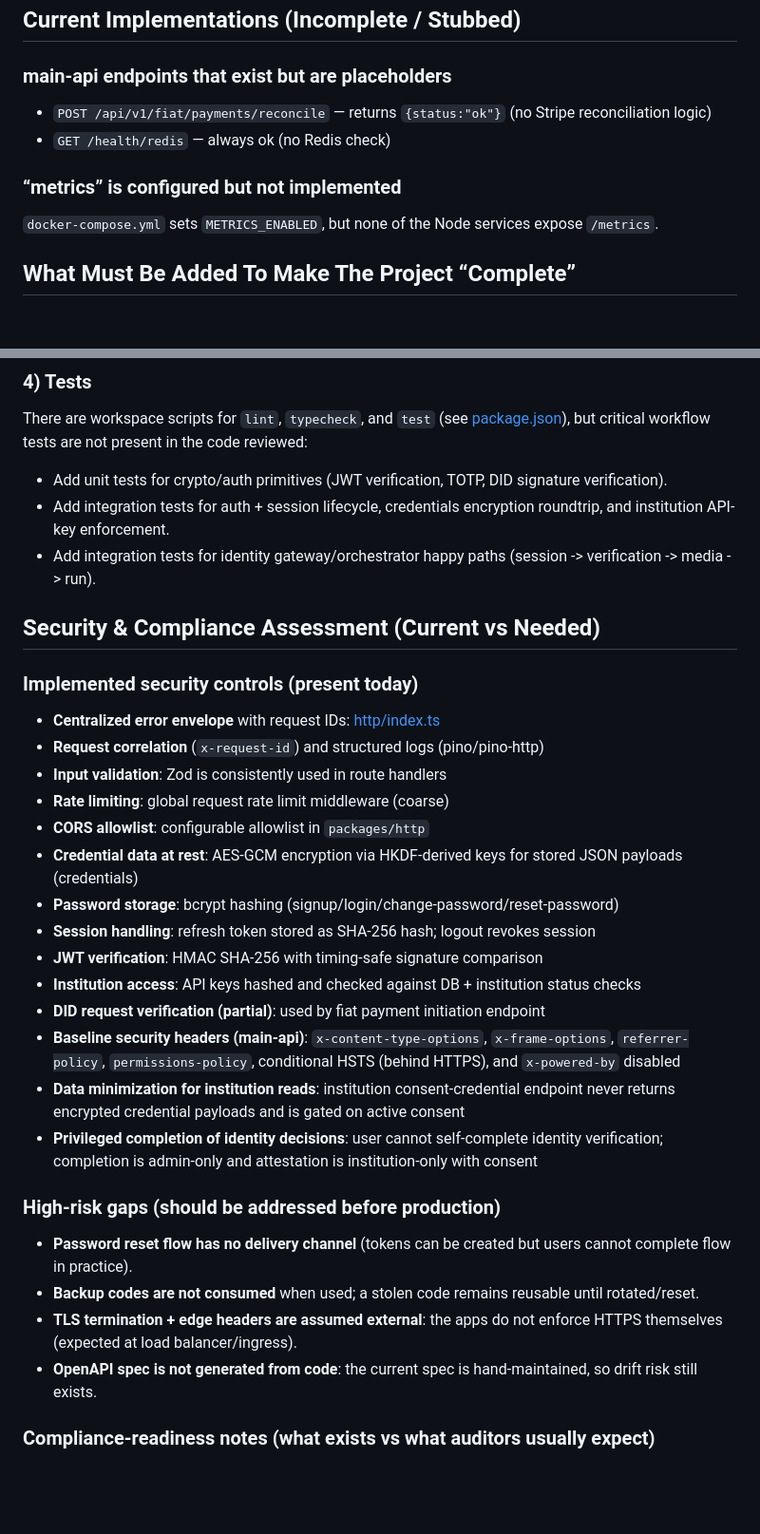
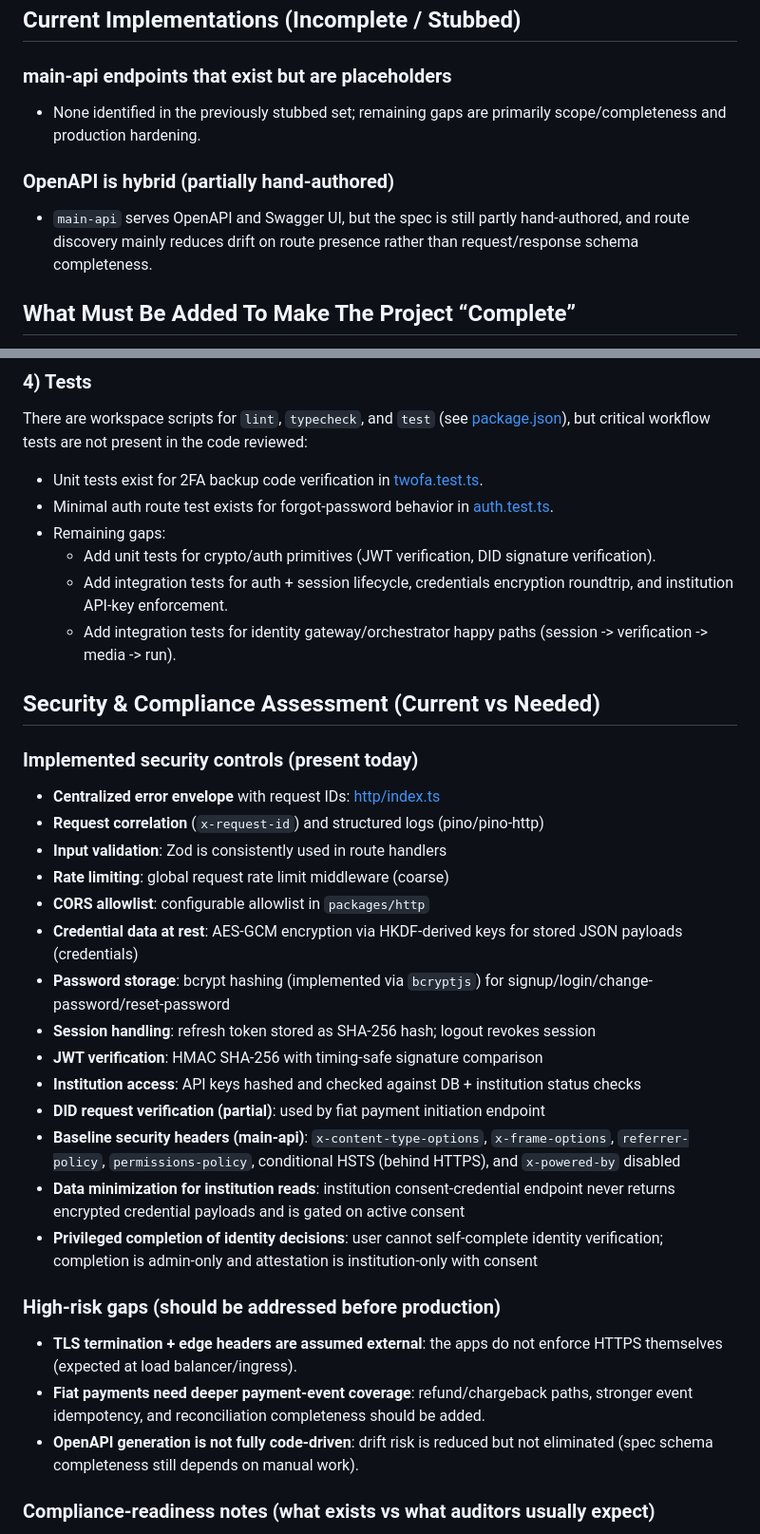
Before and after one commit to joinverza/verzabackendnode, a Markdown page: VERZA_BACKEND_AUDIT.md, 2 parts joined by grey strips. Shown at 95% size. Rendered like a GitHub page; blank space fills up the shorter version.

```diff
--- a/VERZA_BACKEND_AUDIT.md
+++ b/VERZA_BACKEND_AUDIT.md
@@ -244,11 +253,10 @@ Implemented in [inference/app.py](file:///c:/Users/User/Desktop/verzabackendnode
 ## Current Implementations (Incomplete / Stubbed)
 
 ### main-api endpoints that exist but are placeholders
-- `POST /api/v1/fiat/payments/reconcile` — returns `{status:"ok"}` (no Stripe reconciliation logic)
-- `GET /health/redis` — always ok (no Redis check)
+- None identified in the previously stubbed set; remaining gaps are primarily scope/completeness and production hardening.
 
-### “metrics” is configured but not implemented
-`docker-compose.yml` sets `METRICS_ENABLED`, but none of the Node services expose `/metrics`.
+### OpenAPI is hybrid (partially hand-authored)
+- `main-api` serves OpenAPI and Swagger UI, but the spec is still partly hand-authored, and route discovery mainly reduces drift on route presence rather than request/response schema completeness.
 
 ## What Must Be Added To Make The Project “Complete”
 This section is anchored to the required scope described in [NODE_MONOREPO_IMPLEMENTATION_PROMPT.md](file:///c:/Users/User/Desktop/verzabackendnode/NODE_MONOREPO_IMPLEMENTATION_PROMPT.md). The current codebase implements only a subset of that API surface and business logic.
@@ -289,9 +298,12 @@ The orchestrator now supports production-critical capabilities:
 
 ### 4) Tests
 There are workspace scripts for `lint`, `typecheck`, and `test` (see [package.json](file:///c:/Users/User/Desktop/verzabackendnode/package.json)), but critical workflow tests are not present in the code reviewed:
-- Add unit tests for crypto/auth primitives (JWT verification, TOTP, DID signature verification).
-- Add integration tests for auth + session lifecycle, credentials encryption roundtrip, and institution API-key enforcement.
-- Add integration tests for identity gateway/orchestrator happy paths (session -> verification -> media -> run).
+- Unit tests exist for 2FA backup code verification in [twofa.test.ts](file:///c:/Users/User/Desktop/verzabackendnode/packages/auth/src/twofa.test.ts).
+- Minimal auth route test exists for forgot-password behavior in [auth.test.ts](file:///c:/Users/User/Desktop/verzabackendnode/apps/main-api/src/v1/routers/auth.test.ts).
+- Remaining gaps:
+  - Add unit tests for crypto/auth primitives (JWT verification, DID signature verification).
+  - Add integration tests for auth + session lifecycle, credentials encryption roundtrip, and institution API-key enforcement.
+  - Add integration tests for identity gateway/orchestrator happy paths (session -> verification -> media -> run).
 
 ## Security & Compliance Assessment (Current vs Needed)
 
@@ -302,7 +314,7 @@ There are workspace scripts for `lint`, `typecheck`, and `test` (see [package.js
 - **Rate limiting**: global request rate limit middleware (coarse)
 - **CORS allowlist**: configurable allowlist in `packages/http`
 - **Credential data at rest**: AES-GCM encryption via HKDF-derived keys for stored JSON payloads (credentials)
-- **Password storage**: bcrypt hashing (signup/login/change-password/reset-password)
+- **Password storage**: bcrypt hashing (implemented via `bcryptjs`) for signup/login/change-password/reset-password
 - **Session handling**: refresh token stored as SHA-256 hash; logout revokes session
 - **JWT verification**: HMAC SHA-256 with timing-safe signature comparison
 - **Institution access**: API keys hashed and checked against DB + institution status checks
@@ -312,10 +324,9 @@ There are workspace scripts for `lint`, `typecheck`, and `test` (see [package.js
 - **Privileged completion of identity decisions**: user cannot self-complete identity verification; completion is admin-only and attestation is institution-only with consent
 
 ### High-risk gaps (should be addressed before production)
-- **Password reset flow has no delivery channel** (tokens can be created but users cannot complete flow in practice).
-- **Backup codes are not consumed** when used; a stolen code remains reusable until rotated/reset.
 - **TLS termination + edge headers are assumed external**: the apps do not enforce HTTPS themselves (expected at load balancer/ingress).
-- **OpenAPI spec is not generated from code**: the current spec is hand-maintained, so drift risk still exists.
+- **Fiat payments need deeper payment-event coverage**: refund/chargeback paths, stronger event idempotency, and reconciliation completeness should be added.
+- **OpenAPI generation is not fully code-driven**: drift risk is reduced but not eliminated (spec schema completeness still depends on manual work).
 
 ### Compliance-readiness notes (what exists vs what auditors usually expect)
 - **SOC2-style controls**: logging exists, but you likely need audit logging for admin actions, access events, and key lifecycle events; plus retention policies and access controls.
```
Also changed, not shown: other parts of VERZA_BACKEND_AUDIT.md (+25 -15 lines).
